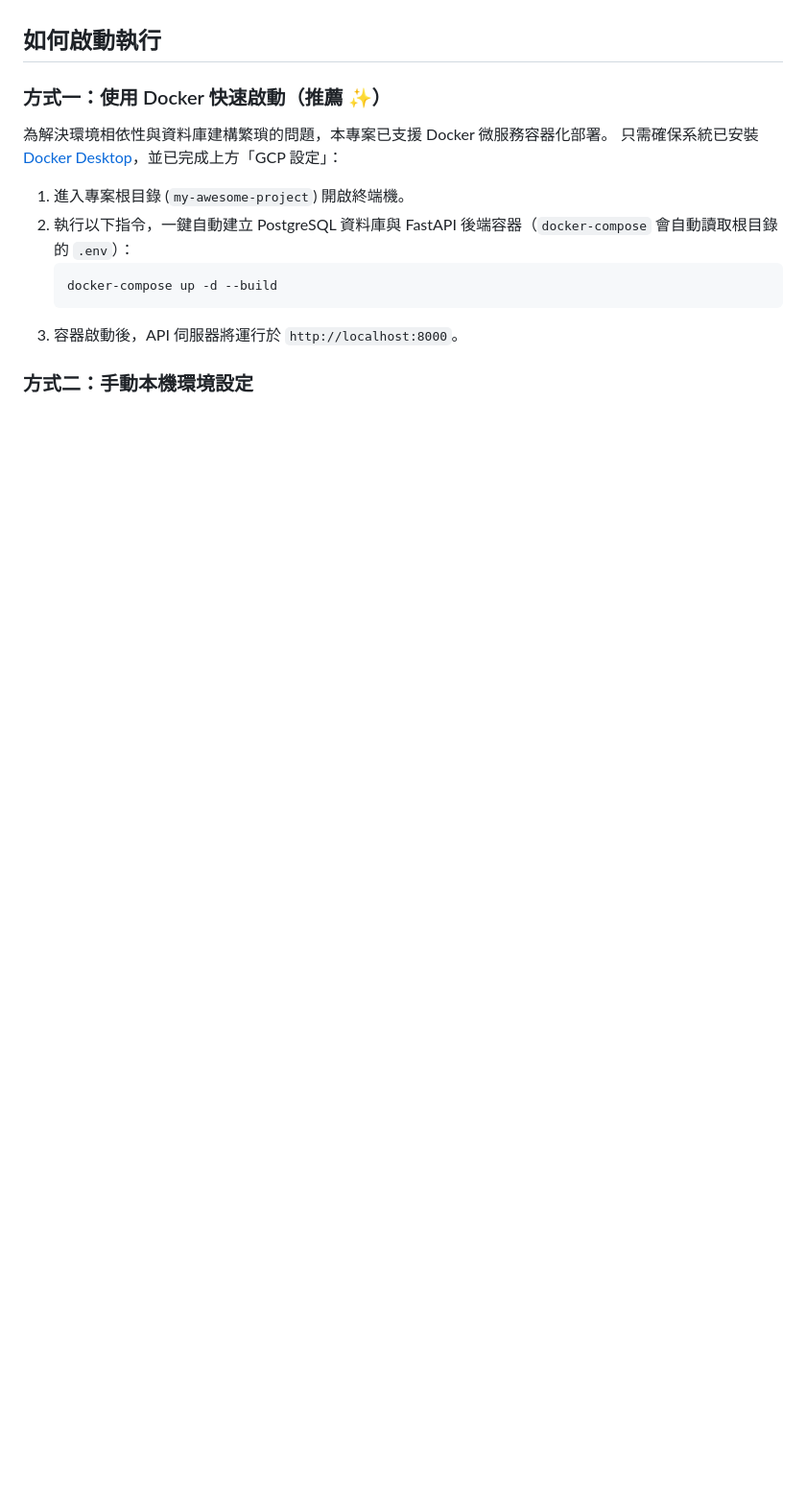
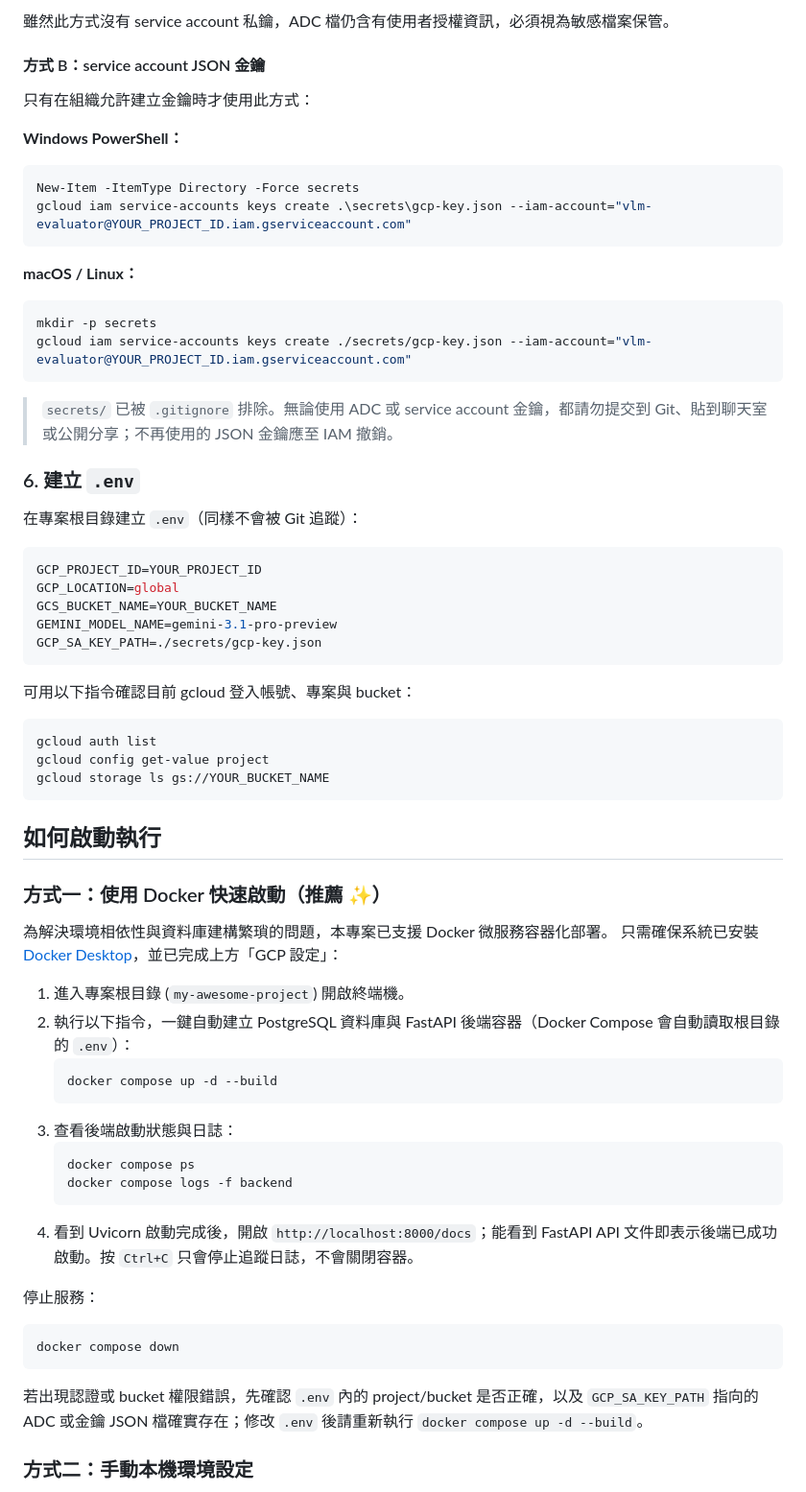
Before and after one commit to 5595qaq/my-awesome-project, a Markdown page: README.md, the part around one of its changes. Shown at 96% size. Drawn GitHub-style; blank space fills up the shorter version.

````diff
--- a/README.md
+++ b/README.md
@@ -58,3 +118,44 @@
+雖然此方式沒有 service account 私鑰，ADC 檔仍含有使用者授權資訊，必須視為敏感檔案保管。
+
+#### 方式 B：service account JSON 金鑰
+
+只有在組織允許建立金鑰時才使用此方式：
+
+**Windows PowerShell：**
+
+```powershell
+New-Item -ItemType Directory -Force secrets
+gcloud iam service-accounts keys create .\secrets\gcp-key.json --iam-account="vlm-evaluator@YOUR_PROJECT_ID.iam.gserviceaccount.com"
+```
+
+**macOS / Linux：**
+
+```bash
+mkdir -p secrets
+gcloud iam service-accounts keys create ./secrets/gcp-key.json --iam-account="vlm-evaluator@YOUR_PROJECT_ID.iam.gserviceaccount.com"
+```
+
+> `secrets/` 已被 `.gitignore` 排除。無論使用 ADC 或 service account 金鑰，都請勿提交到 Git、貼到聊天室或公開分享；不再使用的 JSON 金鑰應至 IAM 撤銷。
+
+### 6. 建立 `.env`
+
+在專案根目錄建立 `.env`（同樣不會被 Git 追蹤）：
+
+```env
+GCP_PROJECT_ID=YOUR_PROJECT_ID
+GCP_LOCATION=global
+GCS_BUCKET_NAME=YOUR_BUCKET_NAME
+GEMINI_MODEL_NAME=gemini-3.1-pro-preview
+GCP_SA_KEY_PATH=./secrets/gcp-key.json
+```
+
+可用以下指令確認目前 gcloud 登入帳號、專案與 bucket：
+
+```bash
+gcloud auth list
+gcloud config get-value project
+gcloud storage ls gs://YOUR_BUCKET_NAME
+```
 
 ## 如何啟動執行
 
@@ -62,11 +163,24 @@
 為解決環境相依性與資料庫建構繁瑣的問題，本專案已支援 Docker 微服務容器化部署。
 只需確保系統已安裝 [Docker Desktop](https://www.docker.com/products/docker-desktop/)，並已完成上方「GCP 設定」：
 1. 進入專案根目錄 (`my-awesome-project`) 開啟終端機。
-2. 執行以下指令，一鍵自動建立 PostgreSQL 資料庫與 FastAPI 後端容器（`docker-compose` 會自動讀取根目錄的 `.env`）：
+2. 執行以下指令，一鍵自動建立 PostgreSQL 資料庫與 FastAPI 後端容器（Docker Compose 會自動讀取根目錄的 `.env`）：
    ```bash
-   docker-compose up -d --build
+   docker compose up -d --build
    ```
-3. 容器啟動後，API 伺服器將運行於 `http://localhost:8000`。
+3. 查看後端啟動狀態與日誌：
+   ```bash
+   docker compose ps
+   docker compose logs -f backend
+   ```
+4. 看到 Uvicorn 啟動完成後，開啟 `http://localhost:8000/docs`；能看到 FastAPI API 文件即表示後端已成功啟動。按 `Ctrl+C` 只會停止追蹤日誌，不會關閉容器。
+
+停止服務：
+
+```bash
+docker compose down
+```
+
+若出現認證或 bucket 權限錯誤，先確認 `.env` 內的 project/bucket 是否正確，以及 `GCP_SA_KEY_PATH` 指向的 ADC 或金鑰 JSON 檔確實存在；修改 `.env` 後請重新執行 `docker compose up -d --build`。
 
 ### 方式二：手動本機環境設定
 1. 確保已安裝 Python、PostgreSQL，以及 **ffmpeg**（需在 PATH 上可執行，影片上傳前會呼叫它轉成 1fps）。
````
Also changed, not shown: other parts of README.md (+95 -16 lines).
